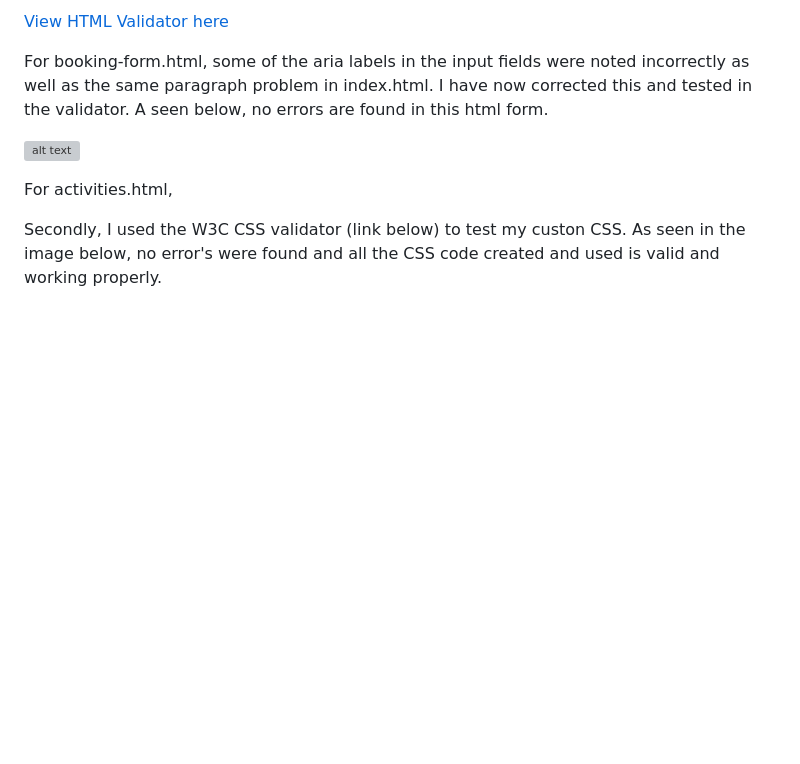
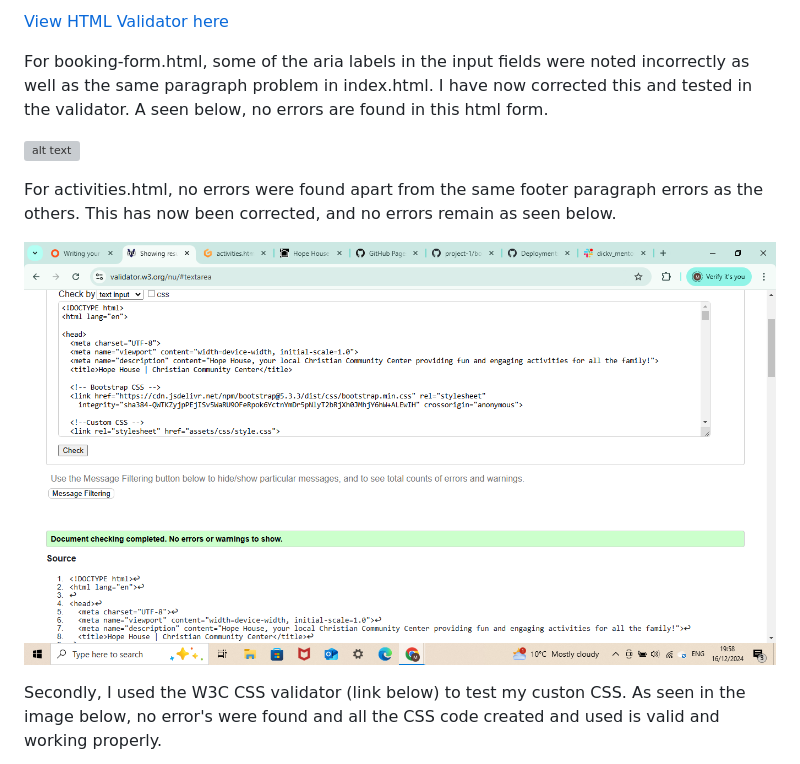
Before and after one commit to Mark1-15/project-1, a Markdown page: README.md, the part around the change. GitHub-like rendering; pictures changed too: readme-documents/image-19.png (added); blank space fills up the shorter version; grey boxes are pictures that could not be loaded.

Commit message:
fixed html footer error in activities.html and noted it in README.md

```diff
--- a/README.md
+++ b/README.md
@@ -181,7 +181,9 @@ For booking-form.html, some of the aria labels in the input fields were noted in
 
 ![alt text](readme-documents/image-18.png)
 
-For activities.html,
+For activities.html, no errors were found apart from the same footer paragraph errors as the others. This has now been corrected, and no errors remain as seen below.
+
+![alt text](readme-documents/image-19.png)
 
 Secondly, I used the W3C CSS validator (link below) to test my custon CSS. As seen in the image below, no error's were found and all the CSS code created and used is valid and working properly.
 
```
Also changed, not shown: 1 other file.
